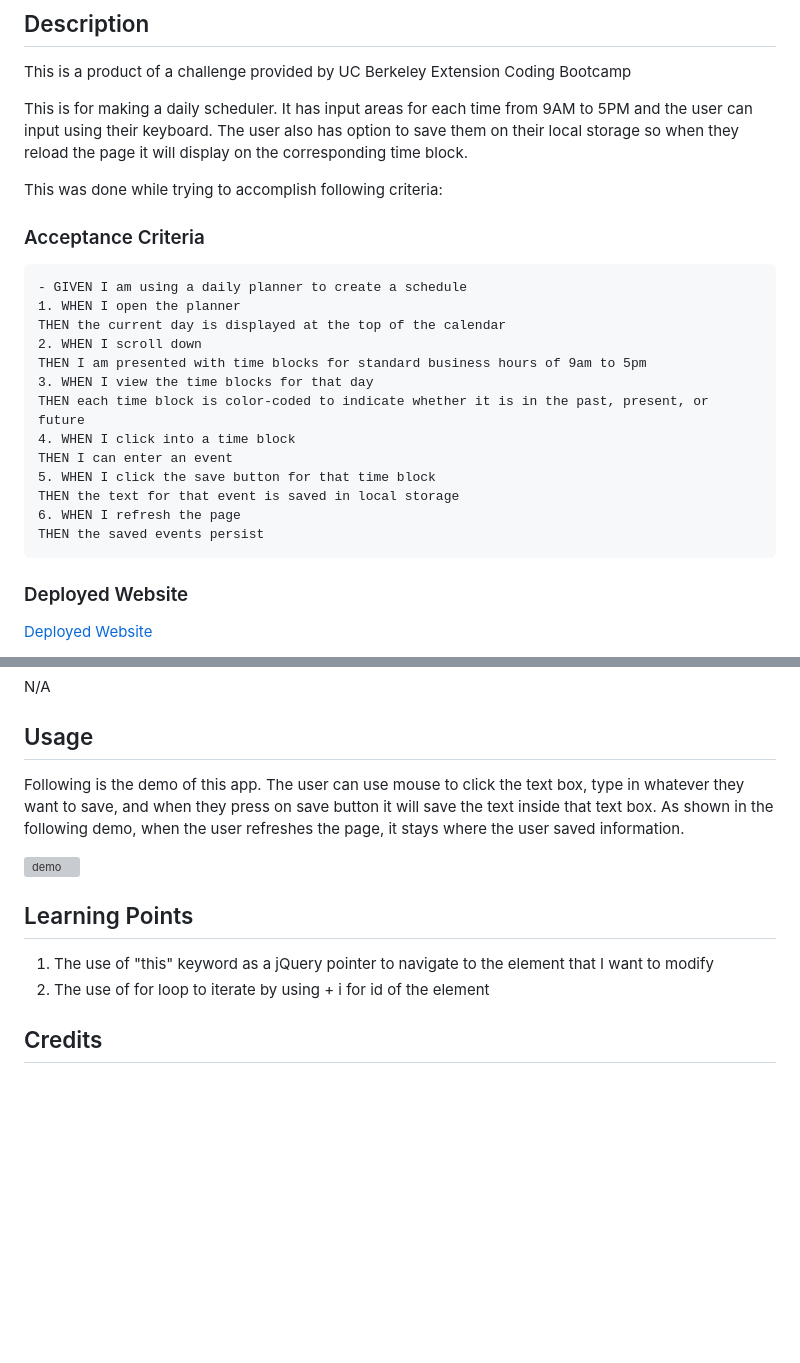
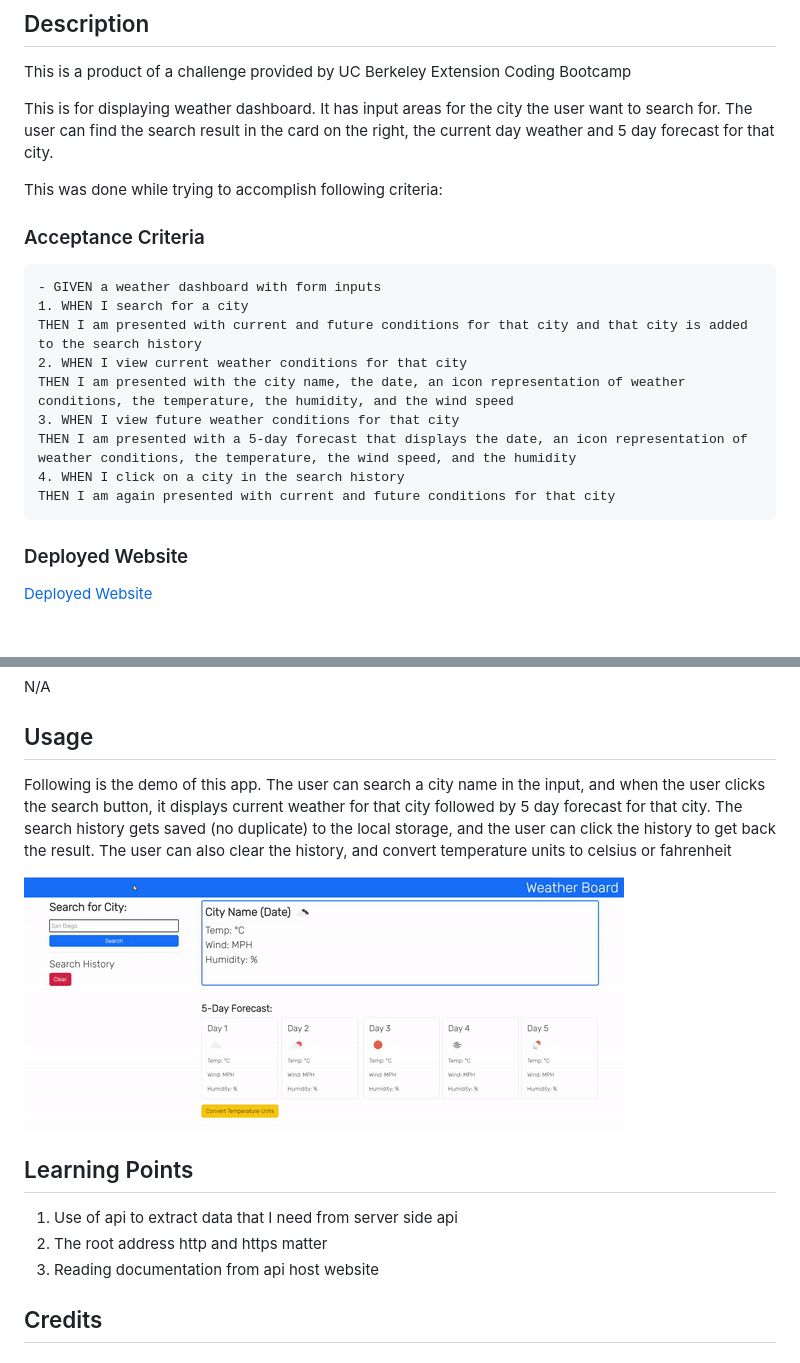
Before and after one commit to moonjunsain/weather-dashboard, a Markdown page: README.md, 2 parts joined by grey strips. Drawn GitHub-style; pictures changed too: weather-board-demo.gif (added); blank space fills up the shorter version; grey boxes are pictures that could not be loaded.

Commit message:
Finished readme

```diff
--- a/README.md
+++ b/README.md
@@ -13,26 +13,22 @@
 ## Description
 This is a product of a challenge provided by UC Berkeley Extension Coding Bootcamp
 
-This is for making a daily scheduler.
-It has input areas for each time from 9AM to 5PM and the user can input using their keyboard.
-The user also has option to save them on their local storage so when they reload the page it will display on the corresponding time block.
+This is for displaying weather dashboard.
+It has input areas for the city the user want to search for.
+The user can find the search result in the card on the right, the current day weather and 5 day forecast for that city.
 
 This was done while trying to accomplish following criteria:
 
 ### Acceptance Criteria
-    - GIVEN I am using a daily planner to create a schedule
-    1. WHEN I open the planner
-    THEN the current day is displayed at the top of the calendar
-    2. WHEN I scroll down
-    THEN I am presented with time blocks for standard business hours of 9am to 5pm
-    3. WHEN I view the time blocks for that day
-    THEN each time block is color-coded to indicate whether it is in the past, present, or future
-    4. WHEN I click into a time block
-    THEN I can enter an event
-    5. WHEN I click the save button for that time block
-    THEN the text for that event is saved in local storage
-    6. WHEN I refresh the page
-    THEN the saved events persist
+    - GIVEN a weather dashboard with form inputs
+    1. WHEN I search for a city
+    THEN I am presented with current and future conditions for that city and that city is added to the search history
+    2. WHEN I view current weather conditions for that city
+    THEN I am presented with the city name, the date, an icon representation of weather conditions, the temperature, the humidity, and the wind speed
+    3. WHEN I view future weather conditions for that city
+    THEN I am presented with a 5-day forecast that displays the date, an icon representation of weather conditions, the temperature, the wind speed, and the humidity
+    4. WHEN I click on a city in the search history
+    THEN I am again presented with current and future conditions for that city
 
 
 ### Deployed Website
@@ -58,15 +54,15 @@ N/A
 ## Usage
 
 Following is the demo of this app.
-The user can use mouse to click the text box, type in whatever they want to save, and when they press on save button it will save the text inside that text box.
-As shown in the following demo, when the user refreshes the page, it stays where the user saved information.
+The user can search a city name in the input, and when the user clicks the search button, it displays current weather for that city followed by 5 day forecast for that city. The search history gets saved (no duplicate) to the local storage, and the user can click the history to get back the result. The user can also clear the history, and convert temperature units to celsius or fahrenheit
 
-![demo](#)
+![demo](./weather-board-demo.gif)
 
 
 ## Learning Points
-1. The use of "this" keyword as a jQuery pointer to navigate to the element that I want to modify
-2. The use of for loop to iterate by using + i for id of the element
+1. Use of api to extract data that I need from server side api
+2. The root address http and https matter
+3. Reading documentation from api host website
 
 
 
```
Also changed, not shown: 2 other files.
